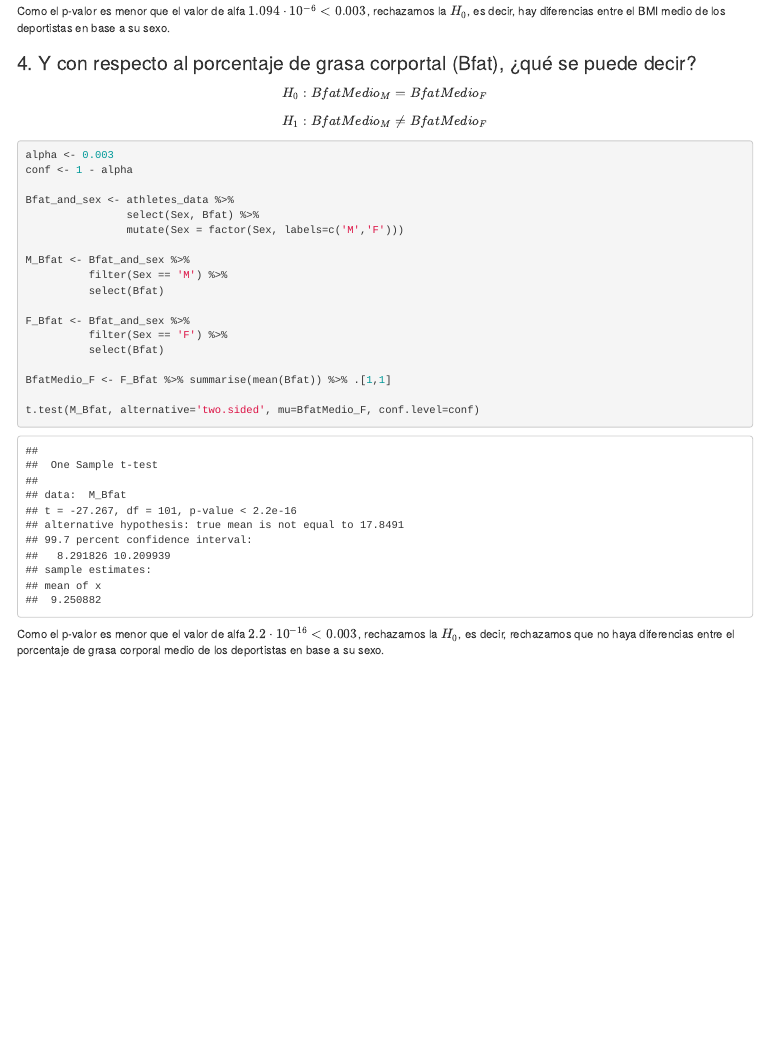
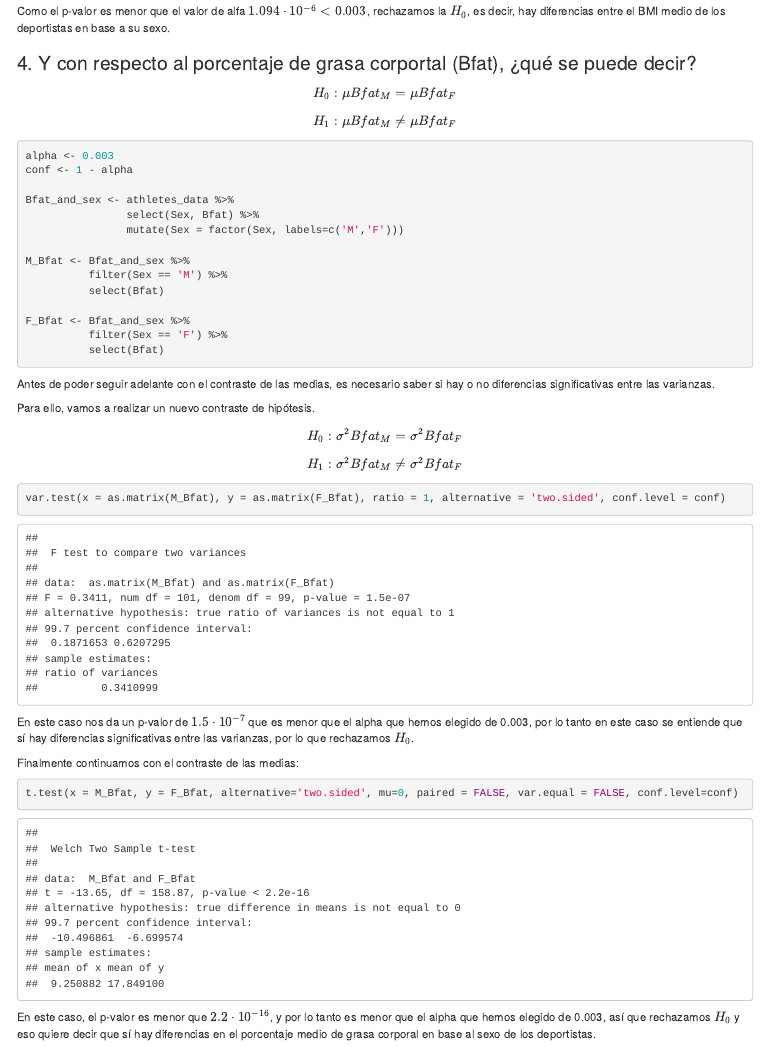
Before and after one commit to BeatrizInGitHub/contrast-hypothesis-assignment, an R Markdown document (contrast-hypothesis-assignment.Rmd): the page in a window 1100 px wide, from 4430 px down. Rendered offline with R 4.5, knitr and Pandoc, with nearby package versions.

Commit message:
WIP:
Fixed (hopefully) exercise 4.

````diff
--- a/contrast-hypothesis-assignment.Rmd
+++ b/contrast-hypothesis-assignment.Rmd
@@ -138,10 +138,10 @@ Como el p-valor es menor que el valor de alfa $1.094·10^{-6} \lt 0.003$, rechaz
 
 ### 4. Y con respecto al porcentaje de grasa corportal (Bfat), ¿qué se puede decir?
 
-$$H_0: BfatMedio_M = BfatMedio_F$$
-$$H_1: BfatMedio_M \neq BfatMedio_F$$
+$$H_0: \mu Bfat_M = \mu Bfat_F$$
+$$H_1: \mu Bfat_M \neq \mu Bfat_F$$
 
-```{r 4}
+```{r 4A}
 alpha <- 0.003
 conf <- 1 - alpha
 
@@ -156,10 +156,28 @@ M_Bfat <- Bfat_and_sex %>%
 F_Bfat <- Bfat_and_sex %>%
           filter(Sex == 'F') %>%
           select(Bfat)
-
-BfatMedio_F <- F_Bfat %>% summarise(mean(Bfat)) %>% .[1,1]
-
-t.test(M_Bfat, alternative='two.sided', mu=BfatMedio_F, conf.level=conf)
 ```
 
-Como el p-valor es menor que el valor de alfa $2.2·10^{-16} \lt 0.003$, rechazamos la $H_0$, es decir, rechazamos que no haya diferencias entre el porcentaje de grasa corporal medio de los deportistas en base a su sexo.
+Antes de poder seguir adelante con el contraste de las medias, es necesario saber si hay o no diferencias significativas entre las varianzas.
+
+Para ello, vamos a realizar un nuevo contraste de hipótesis.
+
+$$H_0: \sigma^2 Bfat_M = \sigma^2 Bfat_F$$
+
+$$H_1: \sigma^2 Bfat_M \neq \sigma^2 Bfat_F$$
+
+```{r 4B}
+var.test(x = as.matrix(M_Bfat), y = as.matrix(F_Bfat), ratio = 1, alternative = 'two.sided', conf.level = conf)
+```
+
+En este caso nos da un p-valor de $1.5·10^{-7}$ que es menor que el alpha que hemos elegido de 0.003, por lo tanto en este caso se entiende que sí hay diferencias significativas entre las varianzas, por lo que rechazamos $H_0$.
+
+
+Finalmente continuamos con el contraste de las medias:
+
+
+```{r 4C}
+t.test(x = M_Bfat, y = F_Bfat, alternative='two.sided', mu=0, paired = FALSE, var.equal = FALSE, conf.level=conf)
+```
+
+En este caso, el p-valor es menor que $2.2·10^{-16}$, y por lo tanto es menor que el alpha que hemos elegido de 0.003, así que rechazamos $H_0$ y eso quiere decir que sí hay diferencias en el porcentaje medio de grasa corporal en base al sexo de los deportistas.
````
